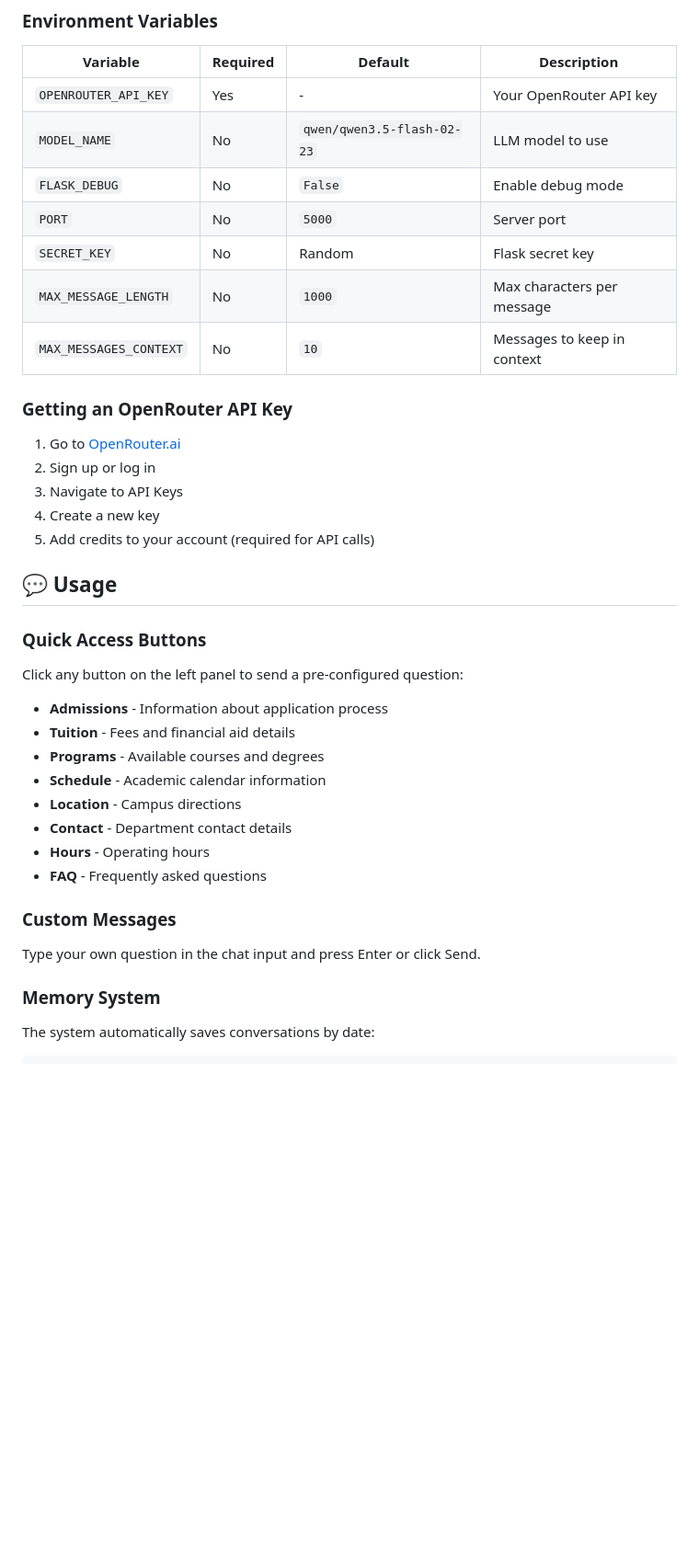
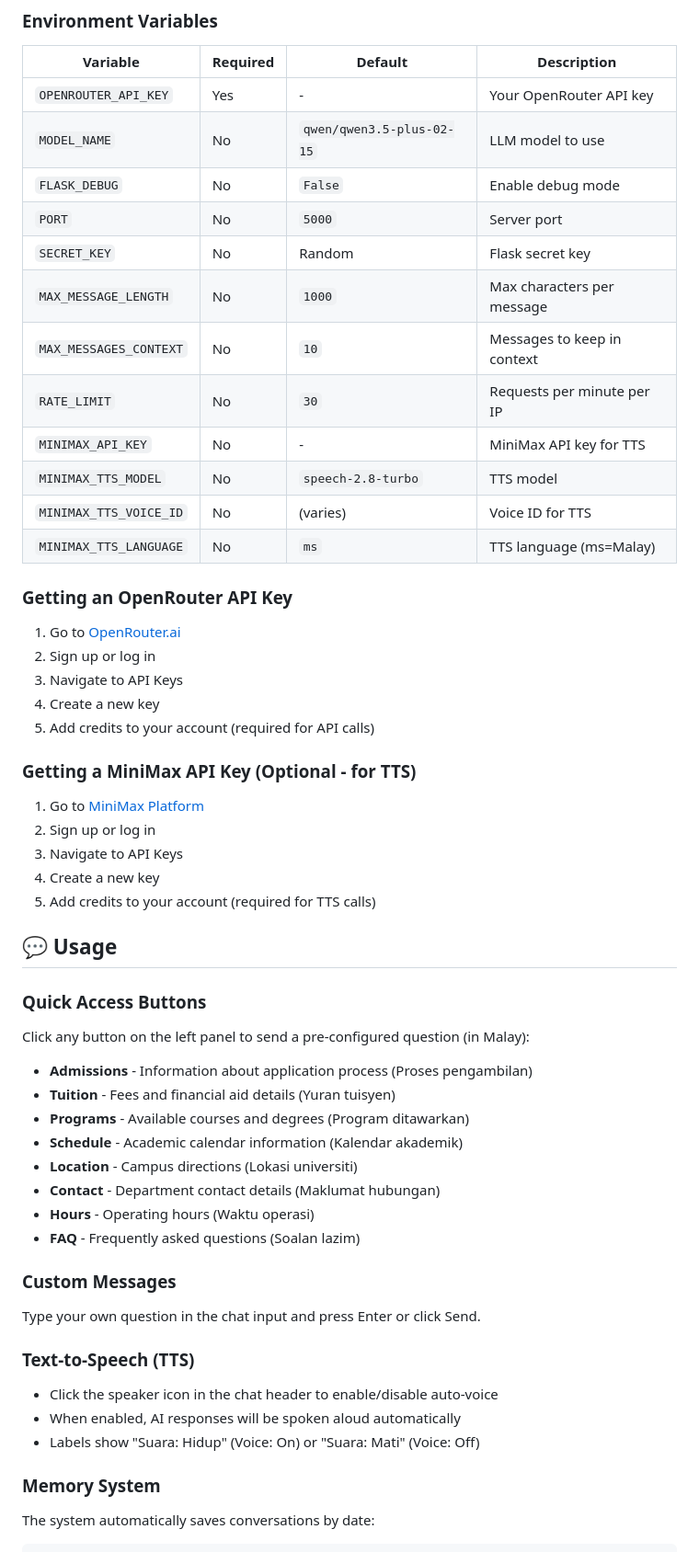
Before and after one commit to YoRzHe-HotaaRu/University-AI-Receptionist, a Markdown page: README.md, the part around one of its changes. Shown at 92% size. GitHub-like rendering; blank space fills up the shorter version.

```diff
--- a/README.md
+++ b/README.md
@@ -87,12 +93,17 @@ AI_Receptionist/
 | Variable | Required | Default | Description |
 |----------|----------|---------|-------------|
 | `OPENROUTER_API_KEY` | Yes | - | Your OpenRouter API key |
-| `MODEL_NAME` | No | `qwen/qwen3.5-flash-02-23` | LLM model to use |
+| `MODEL_NAME` | No | `qwen/qwen3.5-plus-02-15` | LLM model to use |
 | `FLASK_DEBUG` | No | `False` | Enable debug mode |
 | `PORT` | No | `5000` | Server port |
 | `SECRET_KEY` | No | Random | Flask secret key |
 | `MAX_MESSAGE_LENGTH` | No | `1000` | Max characters per message |
 | `MAX_MESSAGES_CONTEXT` | No | `10` | Messages to keep in context |
+| `RATE_LIMIT` | No | `30` | Requests per minute per IP |
+| `MINIMAX_API_KEY` | No | - | MiniMax API key for TTS |
+| `MINIMAX_TTS_MODEL` | No | `speech-2.8-turbo` | TTS model |
+| `MINIMAX_TTS_VOICE_ID` | No | (varies) | Voice ID for TTS |
+| `MINIMAX_TTS_LANGUAGE` | No | `ms` | TTS language (ms=Malay) |
 
 ### Getting an OpenRouter API Key
 
@@ -102,23 +113,37 @@ AI_Receptionist/
 4. Create a new key
 5. Add credits to your account (required for API calls)
 
+### Getting a MiniMax API Key (Optional - for TTS)
+
+1. Go to [MiniMax Platform](https://platform.minimax.io)
+2. Sign up or log in
+3. Navigate to API Keys
+4. Create a new key
+5. Add credits to your account (required for TTS calls)
+
 ## 💬 Usage
 
 ### Quick Access Buttons
 
-Click any button on the left panel to send a pre-configured question:
-- **Admissions** - Information about application process
-- **Tuition** - Fees and financial aid details
-- **Programs** - Available courses and degrees
-- **Schedule** - Academic calendar information
-- **Location** - Campus directions
-- **Contact** - Department contact details
-- **Hours** - Operating hours
-- **FAQ** - Frequently asked questions
+Click any button on the left panel to send a pre-configured question (in Malay):
+- **Admissions** - Information about application process (Proses pengambilan)
+- **Tuition** - Fees and financial aid details (Yuran tuisyen)
+- **Programs** - Available courses and degrees (Program ditawarkan)
+- **Schedule** - Academic calendar information (Kalendar akademik)
+- **Location** - Campus directions (Lokasi universiti)
+- **Contact** - Department contact details (Maklumat hubungan)
+- **Hours** - Operating hours (Waktu operasi)
+- **FAQ** - Frequently asked questions (Soalan lazim)
 
 ### Custom Messages
 
 Type your own question in the chat input and press Enter or click Send.
+
+### Text-to-Speech (TTS)
+
+- Click the speaker icon in the chat header to enable/disable auto-voice
+- When enabled, AI responses will be spoken aloud automatically
+- Labels show "Suara: Hidup" (Voice: On) or "Suara: Mati" (Voice: Off)
 
 ### Memory System
 
```
Also changed, not shown: other parts of README.md (+26 -12 lines).
